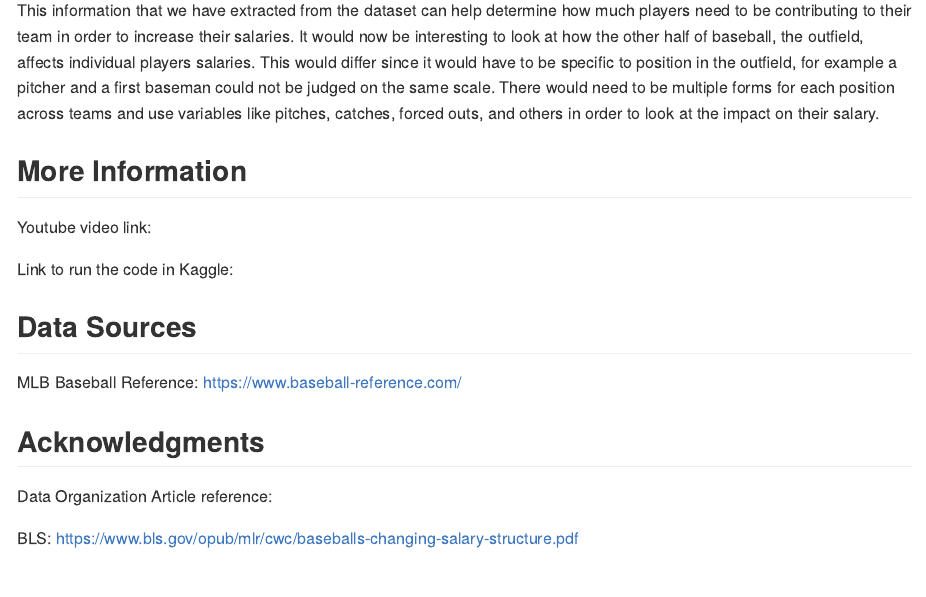
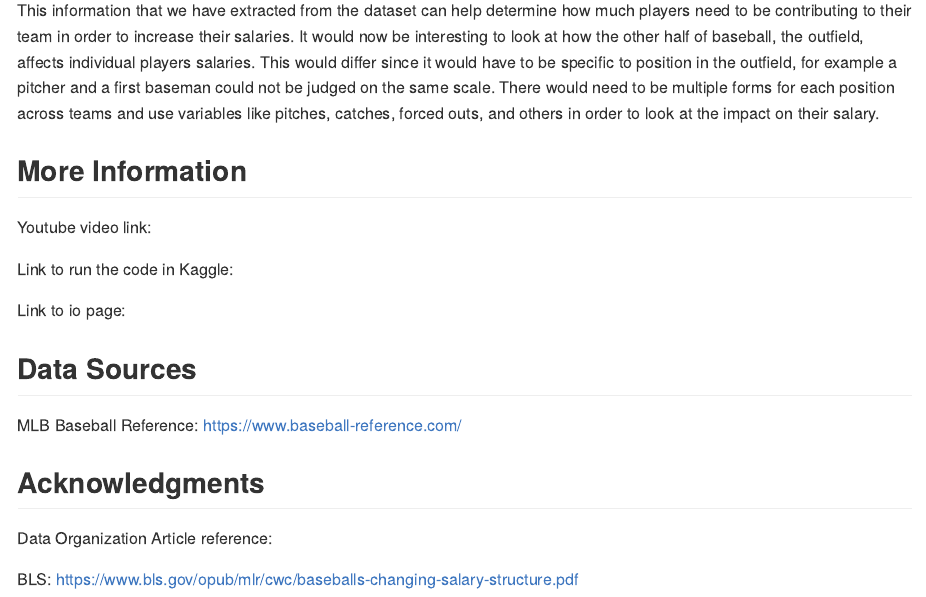
Before and after one commit to isabelchoma/Final_Project, an R Markdown document (README.Rmd): the page in a window 1100 px wide, from 14390 px down. The pictures show the output file README.md that the author committed with the source, drawn offline in the style of GitHub.

Commit message:
added "link to io page"

```diff
--- a/README.Rmd
+++ b/README.Rmd
@@ -470,6 +470,8 @@ Youtube video link:
 
 Link to run the code in Kaggle:
 
+Link to io page:
+
 ## Data Sources
 
 MLB Baseball Reference: https://www.baseball-reference.com/
```
Also changed, not shown: README.md.
